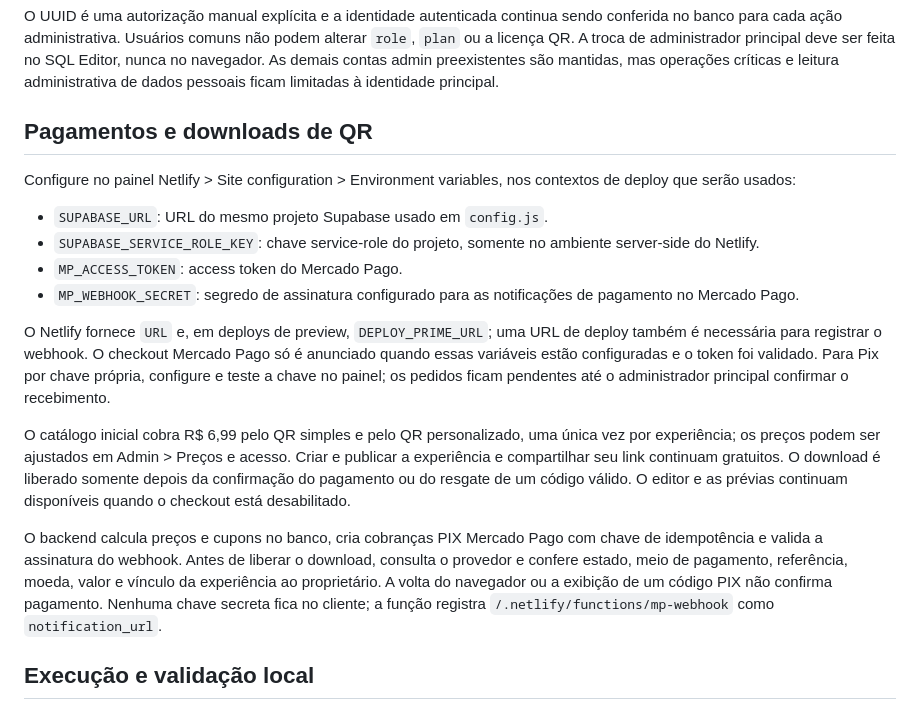
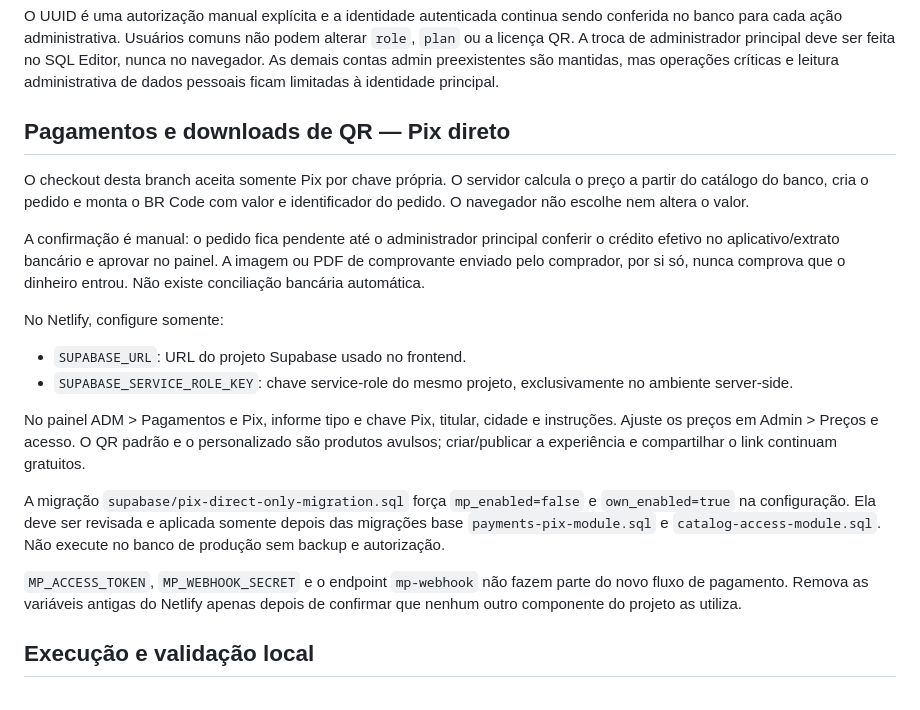
Before and after one commit to LucasMoraes023/Amoria, a Markdown page: README.md, the part around the change. Rendered like a GitHub page.

Commit message:
Atualiza documentação para Pix direto sem Mercado Pago

```diff
--- a/README.md
+++ b/README.md
@@ -46,19 +46,21 @@ commit;
 
 O UUID é uma autorização manual explícita e a identidade autenticada continua sendo conferida no banco para cada ação administrativa. Usuários comuns não podem alterar `role`, `plan` ou a licença QR. A troca de administrador principal deve ser feita no SQL Editor, nunca no navegador. As demais contas admin preexistentes são mantidas, mas operações críticas e leitura administrativa de dados pessoais ficam limitadas à identidade principal.
 
-## Pagamentos e downloads de QR
-Configure no painel Netlify > Site configuration > Environment variables, nos contextos de deploy que serão usados:
+## Pagamentos e downloads de QR — Pix direto
 
-- `SUPABASE_URL`: URL do mesmo projeto Supabase usado em `config.js`.
-- `SUPABASE_SERVICE_ROLE_KEY`: chave service-role do projeto, somente no ambiente server-side do Netlify.
-- `MP_ACCESS_TOKEN`: access token do Mercado Pago.
-- `MP_WEBHOOK_SECRET`: segredo de assinatura configurado para as notificações de pagamento no Mercado Pago.
+O checkout desta branch aceita somente Pix por chave própria. O servidor calcula o preço a partir do catálogo do banco, cria o pedido e monta o BR Code com valor e identificador do pedido. O navegador não escolhe nem altera o valor.
 
-O Netlify fornece `URL` e, em deploys de preview, `DEPLOY_PRIME_URL`; uma URL de deploy também é necessária para registrar o webhook. O checkout Mercado Pago só é anunciado quando essas variáveis estão configuradas e o token foi validado. Para Pix por chave própria, configure e teste a chave no painel; os pedidos ficam pendentes até o administrador principal confirmar o recebimento.
+A confirmação é manual: o pedido fica pendente até o administrador principal conferir o crédito efetivo no aplicativo/extrato bancário e aprovar no painel. A imagem ou PDF de comprovante enviado pelo comprador, por si só, nunca comprova que o dinheiro entrou. Não existe conciliação bancária automática.
 
-O catálogo inicial cobra R$ 6,99 pelo QR simples e pelo QR personalizado, uma única vez por experiência; os preços podem ser ajustados em Admin > Preços e acesso. Criar e publicar a experiência e compartilhar seu link continuam gratuitos. O download é liberado somente depois da confirmação do pagamento ou do resgate de um código válido. O editor e as prévias continuam disponíveis quando o checkout está desabilitado.
+No Netlify, configure somente:
+- `SUPABASE_URL`: URL do projeto Supabase usado no frontend.
+- `SUPABASE_SERVICE_ROLE_KEY`: chave service-role do mesmo projeto, exclusivamente no ambiente server-side.
 
-O backend calcula preços e cupons no banco, cria cobranças PIX Mercado Pago com chave de idempotência e valida a assinatura do webhook. Antes de liberar o download, consulta o provedor e confere estado, meio de pagamento, referência, moeda, valor e vínculo da experiência ao proprietário. A volta do navegador ou a exibição de um código PIX não confirma pagamento. Nenhuma chave secreta fica no cliente; a função registra `/.netlify/functions/mp-webhook` como `notification_url`.
+No painel ADM > Pagamentos e Pix, informe tipo e chave Pix, titular, cidade e instruções. Ajuste os preços em Admin > Preços e acesso. O QR padrão e o personalizado são produtos avulsos; criar/publicar a experiência e compartilhar o link continuam gratuitos.
+
+A migração `supabase/pix-direct-only-migration.sql` força `mp_enabled=false` e `own_enabled=true` na configuração. Ela deve ser revisada e aplicada somente depois das migrações base `payments-pix-module.sql` e `catalog-access-module.sql`. Não execute no banco de produção sem backup e autorização.
+
+`MP_ACCESS_TOKEN`, `MP_WEBHOOK_SECRET` e o endpoint `mp-webhook` não fazem parte do novo fluxo de pagamento. Remova as variáveis antigas do Netlify apenas depois de confirmar que nenhum outro componente do projeto as utiliza.
 
 ## Execução e validação local
 O site é estático; para testar rotas e service worker, sirva a raiz do repositório por HTTP. Login, publicação na nuvem e checkout exigem Supabase e as configurações Netlify acima. O fluxo de pagamento deve ser testado com credenciais e usuário comprador de teste do Mercado Pago; não use pagamentos reais como teste.
```
